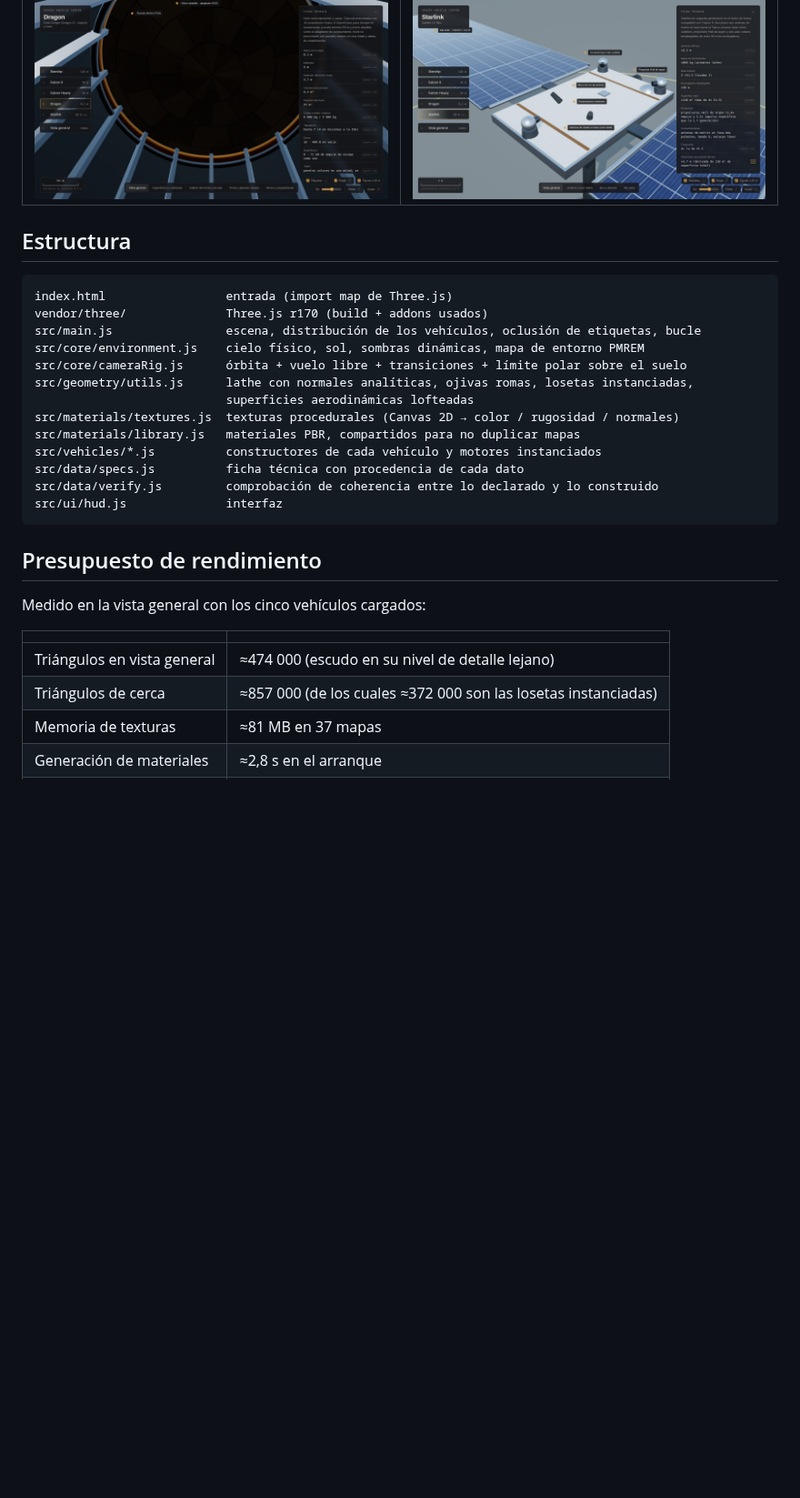
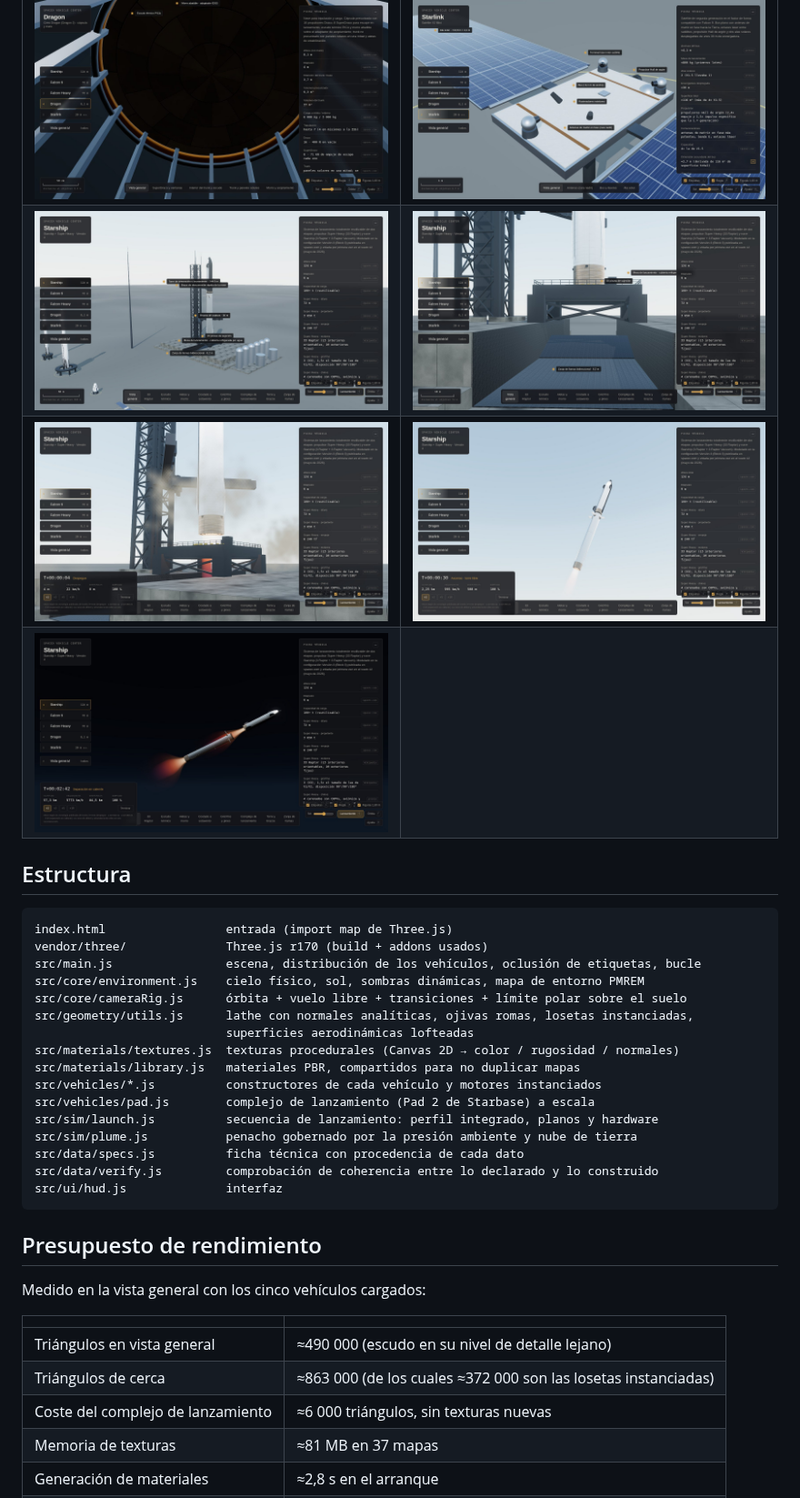
Before and after one commit to alvarodesigns34/spacex, a Markdown page: README.md, the part around one of its changes. Shown at 91% size. Rendered like a GitHub page; pictures changed too: docs/screenshots/launch-ascent.jpg (added), docs/screenshots/launch-ignition.jpg (added), docs/screenshots/launch-site.jpg (added); blank space fills up the shorter version.

```diff
--- a/README.md
+++ b/README.md
@@ -96,6 +118,9 @@ starlink      envergadura             30         30         0
 | ![Grid fins y hot-staging](docs/screenshots/starship-gridfins.jpg) | ![Interetapa del Falcon 9](docs/screenshots/falcon9-interstage.jpg) |
 | ![Falcon Heavy](docs/screenshots/falconheavy.jpg) | ![Crew Dragon](docs/screenshots/dragon.jpg) |
 | ![Escudo PICA desde el trunk](docs/screenshots/dragon-trunk-inside.jpg) | ![Bus del Starlink V2 Mini](docs/screenshots/starlink-bus.jpg) |
+| ![Complejo de lanzamiento](docs/screenshots/launch-site.jpg) | ![Zanja de llamas](docs/screenshots/launch-trench.jpg) |
+| ![Ignición](docs/screenshots/launch-ignition.jpg) | ![Ascenso](docs/screenshots/launch-ascent.jpg) |
+| ![Separación en caliente](docs/screenshots/launch-staging.jpg) | |
 
 ## Estructura
 
@@ -110,6 +135,9 @@ src/geometry/utils.js      lathe con normales analíticas, ojivas romas, losetas
 src/materials/textures.js  texturas procedurales (Canvas 2D → color / rugosidad / normales)
 src/materials/library.js   materiales PBR, compartidos para no duplicar mapas
 src/vehicles/*.js          constructores de cada vehículo y motores instanciados
+src/vehicles/pad.js        complejo de lanzamiento (Pad 2 de Starbase) a escala
+src/sim/launch.js          secuencia de lanzamiento: perfil integrado, planos y hardware
+src/sim/plume.js           penacho gobernado por la presión ambiente y nube de tierra
 src/data/specs.js          ficha técnica con procedencia de cada dato
 src/data/verify.js         comprobación de coherencia entre lo declarado y lo construido
 src/ui/hud.js              interfaz
@@ -121,8 +149,9 @@ Medido en la vista general con los cinco vehículos cargados:
 
 | | |
 |---|---|
-| Triángulos en vista general | ≈474 000 (escudo en su nivel de detalle lejano) |
-| Triángulos de cerca | ≈857 000 (de los cuales ≈372 000 son las losetas instanciadas) |
+| Triángulos en vista general | ≈490 000 (escudo en su nivel de detalle lejano) |
+| Triángulos de cerca | ≈863 000 (de los cuales ≈372 000 son las losetas instanciadas) |
+| Coste del complejo de lanzamiento | ≈6 000 triángulos, sin texturas nuevas |
 | Memoria de texturas | ≈81 MB en 37 mapas |
 | Generación de materiales | ≈2,8 s en el arranque |
 | Losetas instanciadas | 13 274 en 1 draw call |
```
Also changed, not shown: other parts of README.md (+25 -3 lines), docs/screenshots/overview.jpg, 3 other files.
